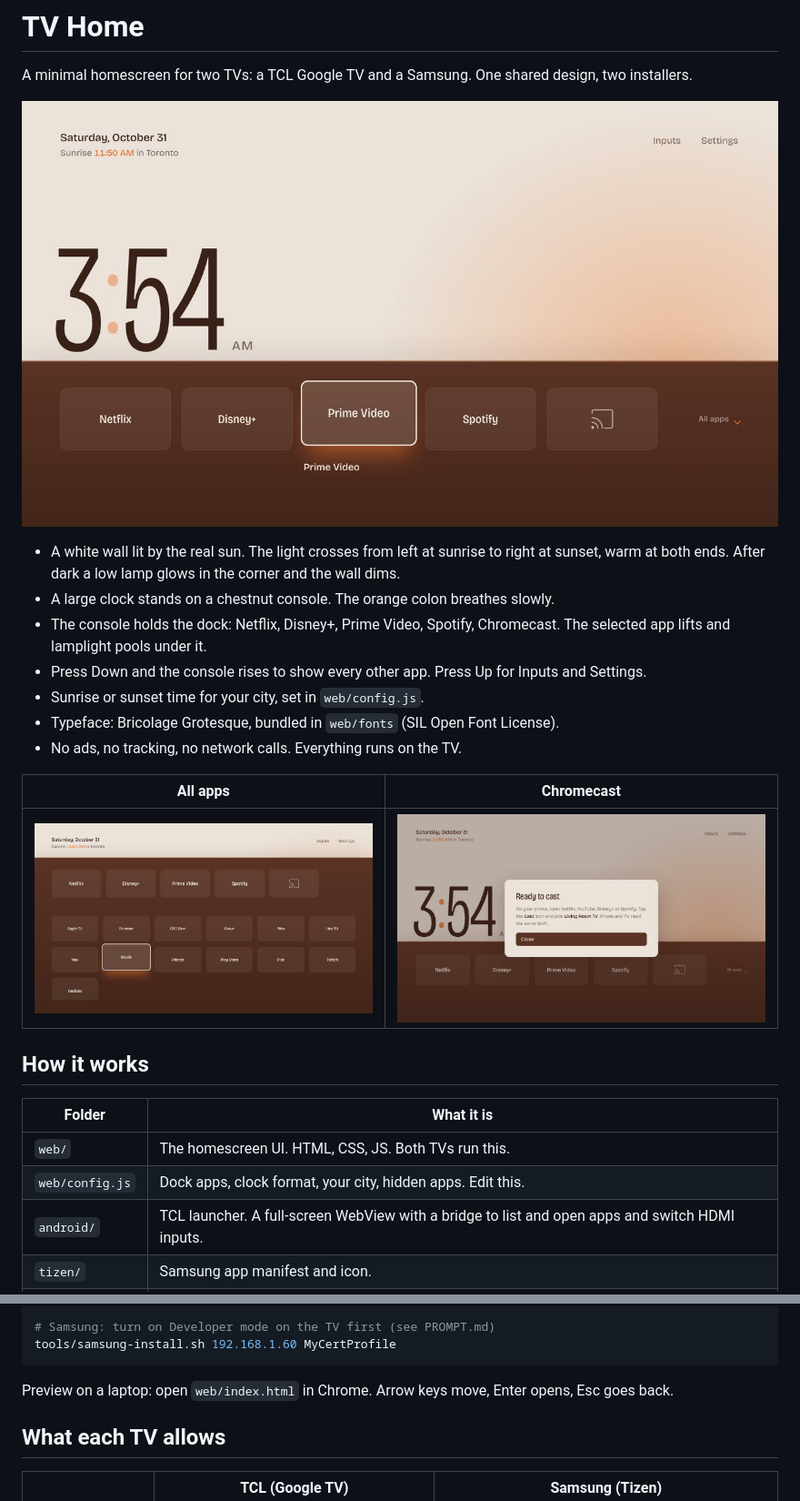
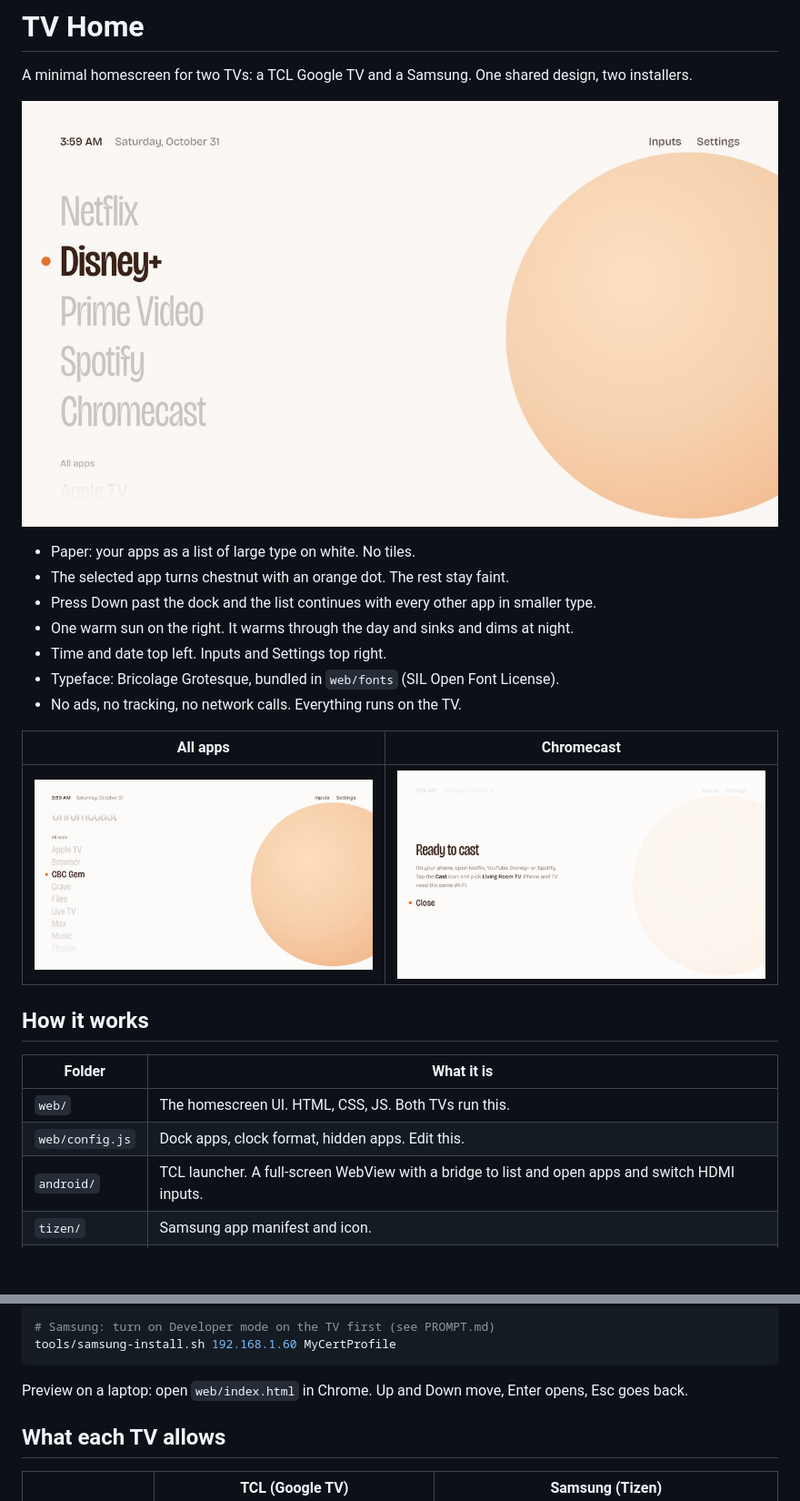
Before and after one commit to James-Lynn04/Jlynn, a Markdown page: README.md, 2 parts joined by grey strips. Shown at 91% size. GitHub-like rendering; pictures changed too: docs/all-apps.jpg, docs/cast.jpg, docs/home.jpg; blank space fills up the shorter version.

````diff
--- a/README.md
+++ b/README.md
@@ -4,11 +4,11 @@ A minimal homescreen for two TVs: a TCL Google TV and a Samsung. One shared desi
 
 ![Home](docs/home.jpg)
 
-- A white wall lit by the real sun. The light crosses from left at sunrise to right at sunset, warm at both ends. After dark a low lamp glows in the corner and the wall dims.
-- A large clock stands on a chestnut console. The orange colon breathes slowly.
-- The console holds the dock: Netflix, Disney+, Prime Video, Spotify, Chromecast. The selected app lifts and lamplight pools under it.
-- Press Down and the console rises to show every other app. Press Up for Inputs and Settings.
-- Sunrise or sunset time for your city, set in `web/config.js`.
+- Paper: your apps as a list of large type on white. No tiles.
+- The selected app turns chestnut with an orange dot. The rest stay faint.
+- Press Down past the dock and the list continues with every other app in smaller type.
+- One warm sun on the right. It warms through the day and sinks and dims at night.
+- Time and date top left. Inputs and Settings top right.
 - Typeface: Bricolage Grotesque, bundled in `web/fonts` (SIL Open Font License).
 - No ads, no tracking, no network calls. Everything runs on the TV.
 
@@ -21,7 +21,7 @@ A minimal homescreen for two TVs: a TCL Google TV and a Samsung. One shared desi
 | Folder | What it is |
 |---|---|
 | `web/` | The homescreen UI. HTML, CSS, JS. Both TVs run this. |
-| `web/config.js` | Dock apps, clock format, your city, hidden apps. Edit this. |
+| `web/config.js` | Dock apps, clock format, hidden apps. Edit this. |
 | `android/` | TCL launcher. A full-screen WebView with a bridge to list and open apps and switch HDMI inputs. |
 | `tizen/` | Samsung app manifest and icon. |
 | `tools/` | Install and restore scripts. |
@@ -42,7 +42,7 @@ tools/tcl-restore.sh 192.168.1.50            # undo
 tools/samsung-install.sh 192.168.1.60 MyCertProfile
 ```
 
-Preview on a laptop: open `web/index.html` in Chrome. Arrow keys move, Enter opens, Esc goes back.
+Preview on a laptop: open `web/index.html` in Chrome. Up and Down move, Enter opens, Esc goes back.
 
 ## What each TV allows
 
````
Also changed, not shown: 4 other files.
